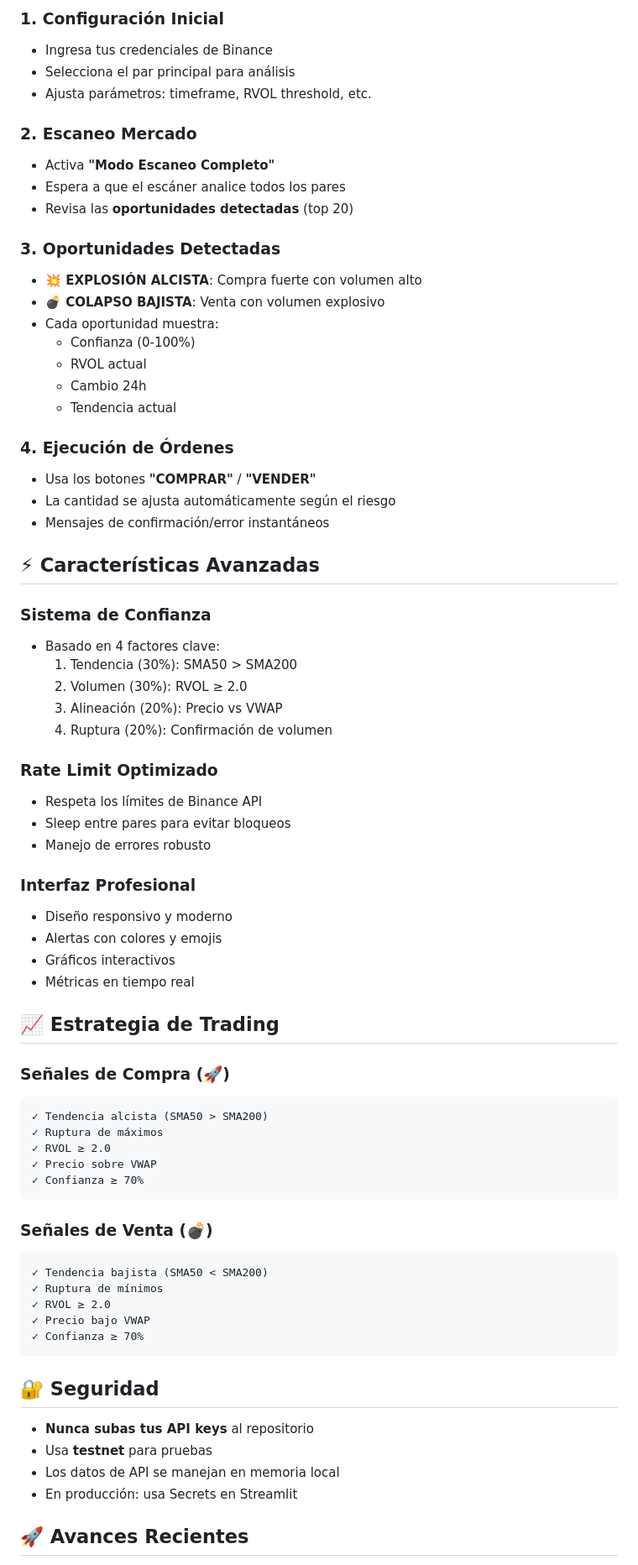
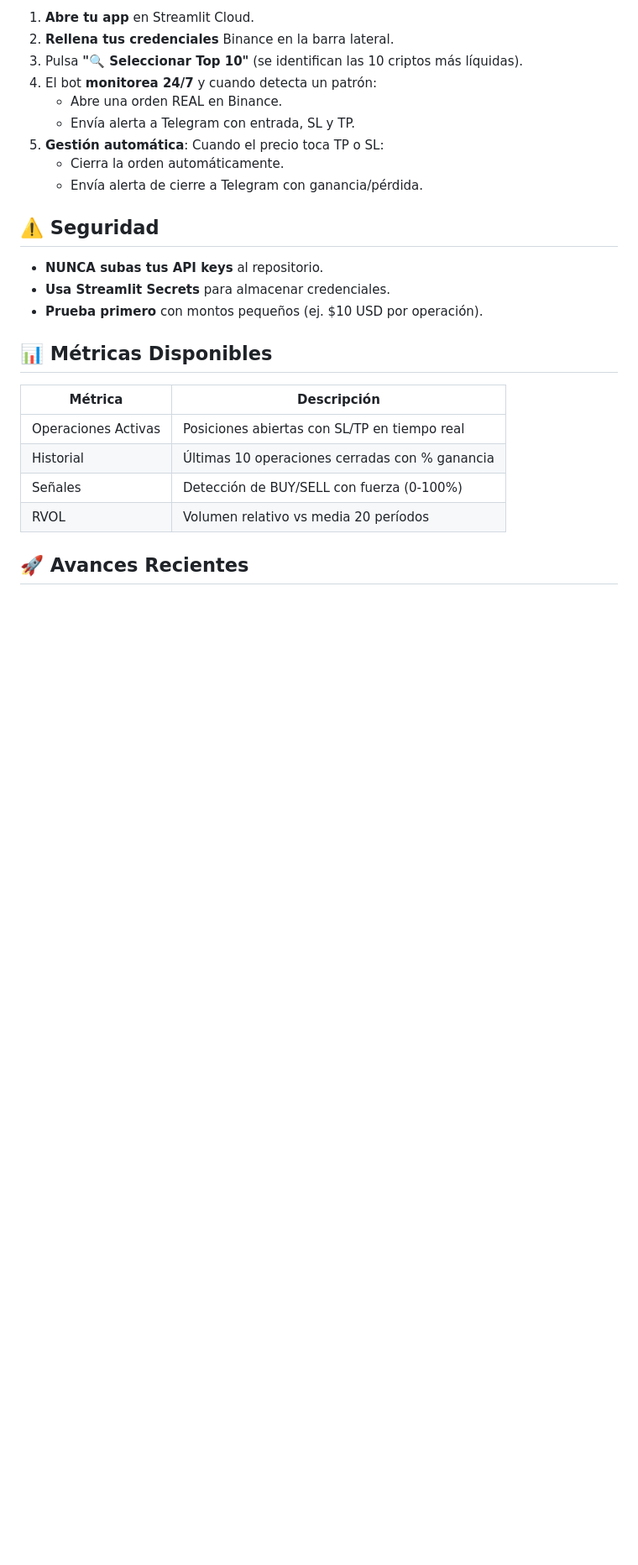
Before and after one commit to templario-777/Volumen-369, a Markdown page: README.md, the part around one of its changes. Shown at 84% size. Drawn GitHub-style; blank space fills up the shorter version.

````diff
--- a/README.md
+++ b/README.md
@@ -62,74 +79,28 @@ streamlit run web_binance_bot.py
 
-### 1. Configuración Inicial
-- Ingresa tus credenciales de Binance
-- Selecciona el par principal para análisis
-- Ajusta parámetros: timeframe, RVOL threshold, etc.
+1. **Abre tu app** en Streamlit Cloud.
+2. **Rellena tus credenciales** Binance en la barra lateral.
+3. Pulsa **"🔍 Seleccionar Top 10"** (se identifican las 10 criptos más líquidas).
+4. El bot **monitorea 24/7** y cuando detecta un patrón:
+   - Abre una orden REAL en Binance.
+   - Envía alerta a Telegram con entrada, SL y TP.
+5. **Gestión automática**: Cuando el precio toca TP o SL:
+   - Cierra la orden automáticamente.
+   - Envía alerta de cierre a Telegram con ganancia/pérdida.
 
-### 2. Escaneo Mercado
-- Activa **"Modo Escaneo Completo"**
-- Espera a que el escáner analice todos los pares
-- Revisa las **oportunidades detectadas** (top 20)
+## ⚠️ Seguridad
 
-### 3. Oportunidades Detectadas
-- **💥 EXPLOSIÓN ALCISTA**: Compra fuerte con volumen alto
-- **💣 COLAPSO BAJISTA**: Venta con volumen explosivo
-- Cada oportunidad muestra:
-  - Confianza (0-100%)
-  - RVOL actual
-  - Cambio 24h
-  - Tendencia actual
+- **NUNCA subas tus API keys** al repositorio.
+- **Usa Streamlit Secrets** para almacenar credenciales.
+- **Prueba primero** con montos pequeños (ej. $10 USD por operación).
 
-### 4. Ejecución de Órdenes
-- Usa los botones **"COMPRAR"** / **"VENDER"**
-- La cantidad se ajusta automáticamente según el riesgo
-- Mensajes de confirmación/error instantáneos
+## 📊 Métricas Disponibles
 
-## ⚡ Características Avanzadas
-
-### Sistema de Confianza
-- Basado en 4 factores clave:
-  1. Tendencia (30%): SMA50 > SMA200
-  2. Volumen (30%): RVOL ≥ 2.0
-  3. Alineación (20%): Precio vs VWAP
-  4. Ruptura (20%): Confirmación de volumen
-
-### Rate Limit Optimizado
-- Respeta los límites de Binance API
-- Sleep entre pares para evitar bloqueos
-- Manejo de errores robusto
-
-### Interfaz Profesional
-- Diseño responsivo y moderno
-- Alertas con colores y emojis
-- Gráficos interactivos
-- Métricas en tiempo real
-
-## 📈 Estrategia de Trading
-
-### Señales de Compra (🚀)
-```
-✓ Tendencia alcista (SMA50 > SMA200)
-✓ Ruptura de máximos
-✓ RVOL ≥ 2.0
-✓ Precio sobre VWAP
-✓ Confianza ≥ 70%
-```
-
-### Señales de Venta (💣)
-```
-✓ Tendencia bajista (SMA50 < SMA200)
-✓ Ruptura de mínimos
-✓ RVOL ≥ 2.0
-✓ Precio bajo VWAP
-✓ Confianza ≥ 70%
-```
-
-## 🔐 Seguridad
-
-- **Nunca subas tus API keys** al repositorio
-- Usa **testnet** para pruebas
-- Los datos de API se manejan en memoria local
-- En producción: usa Secrets en Streamlit
+| Métrica | Descripción |
+|----------|--------------|
+| Operaciones Activas | Posiciones abiertas con SL/TP en tiempo real |
+| Historial | Últimas 10 operaciones cerradas con % ganancia |
+| Señales | Detección de BUY/SELL con fuerza (0-100%) |
+| RVOL | Volumen relativo vs media 20 períodos |
 
 ## 🚀 Avances Recientes
 
````
Also changed, not shown: other parts of README.md (+71 -57 lines).
